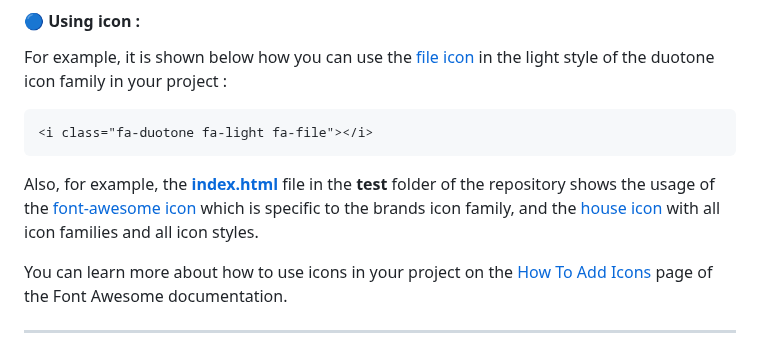
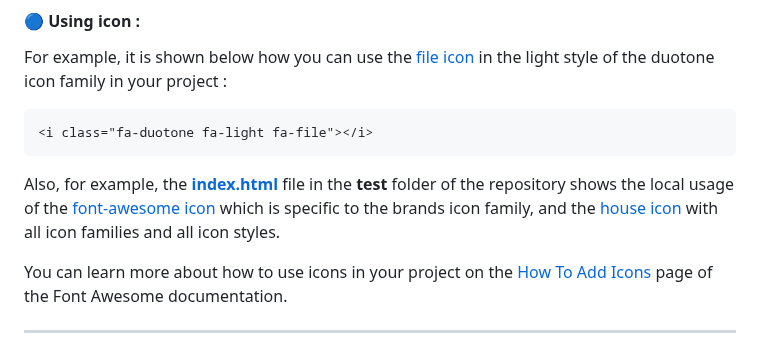
Before and after one commit to g-test-8888/g-test-8888, a Markdown page: README.md, the part around the change. Drawn GitHub-style.

````diff
--- a/README.md
+++ b/README.md
@@ -130,7 +130,7 @@ For example, it is shown below how you can use the [file icon](https://fontaweso
 <i class="fa-duotone fa-light fa-file"></i>
 ```
 
-Also, for example, the **[index.html](https://github.com/elmarmehrabov/Font-Awesome-Elite/blob/main/test/index.html)** file in the **test** folder of the repository shows the usage of the [font-awesome icon](https://fontawesome.com/icons/font-awesome?f=brands&s=solid) which is specific to the brands icon family, and the [house icon](https://fontawesome.com/icons/house?f=classic&s=solid) with all icon families and all icon styles.
+Also, for example, the **[index.html](https://github.com/elmarmehrabov/Font-Awesome-Elite/blob/main/test/index.html)** file in the **test** folder of the repository shows the local usage of the [font-awesome icon](https://fontawesome.com/icons/font-awesome?f=brands&s=solid) which is specific to the brands icon family, and the [house icon](https://fontawesome.com/icons/house?f=classic&s=solid) with all icon families and all icon styles.
 
 You can learn more about how to use icons in your project on the [How To Add Icons](https://docs.fontawesome.com/web/add-icons/how-to) page of the Font Awesome documentation.
 
````
